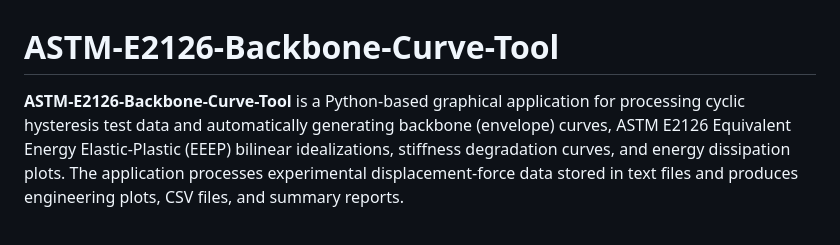
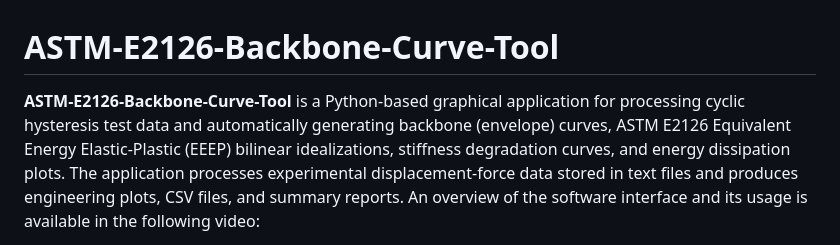
Before and after one commit to tufailmab/ASTM-E2126-Backbone-Curve-Tool, a Markdown page: README.md, the part around one of its changes. Drawn GitHub-style.

Commit message:
Update README with video overview and citation
Added a video overview and citation information for the tool.

```diff
--- a/README.md
+++ b/README.md
@@ -1,4 +1,4 @@
 # ASTM-E2126-Backbone-Curve-Tool
 
-**ASTM-E2126-Backbone-Curve-Tool** is a Python-based graphical application for processing cyclic hysteresis test data and automatically generating backbone (envelope) curves, ASTM E2126 Equivalent Energy Elastic-Plastic (EEEP) bilinear idealizations, stiffness degradation curves, and energy dissipation plots. The application processes experimental displacement-force data stored in text files and produces engineering plots, CSV files, and summary reports.
+**ASTM-E2126-Backbone-Curve-Tool** is a Python-based graphical application for processing cyclic hysteresis test data and automatically generating backbone (envelope) curves, ASTM E2126 Equivalent Energy Elastic-Plastic (EEEP) bilinear idealizations, stiffness degradation curves, and energy dissipation plots. The application processes experimental displacement-force data stored in text files and produces engineering plots, CSV files, and summary reports. An overview of the software interface and its usage is available in the following video:
 
```
Also changed, not shown: other parts of README.md (+12 -1 lines).
